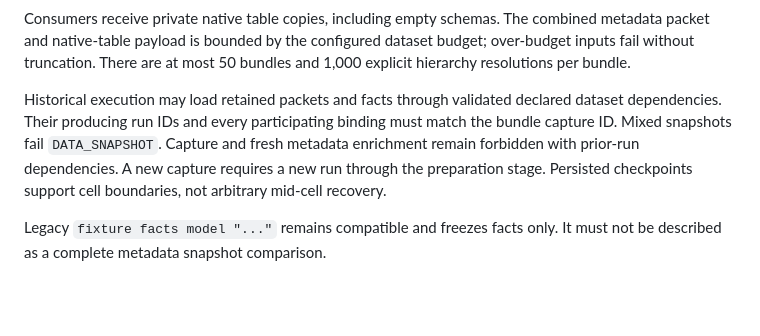
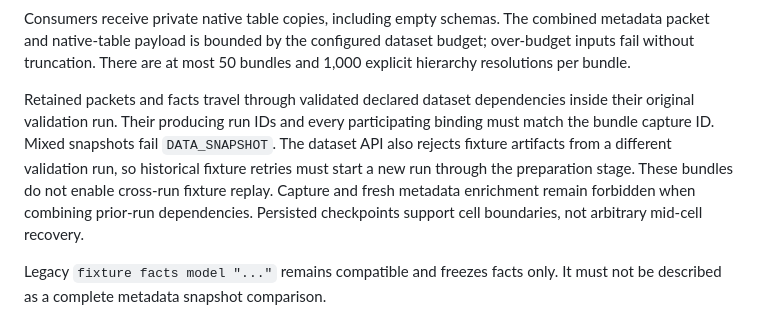
Before and after one commit to felipetomazzi-source/bpcNotebook, a Markdown page: docs/metadata-fixtures.md, the part around the change. GitHub-like rendering; blank space fills up the shorter version.

Commit message:
Clarify fixture datasets remain confined to their validation run

```diff
--- a/docs/metadata-fixtures.md
+++ b/docs/metadata-fixtures.md
@@ -39,6 +39,6 @@ In metadata fixture mode, member tables, stored properties, hierarchy names, cap
 
 Consumers receive private native table copies, including empty schemas. The combined metadata packet and native-table payload is bounded by the configured dataset budget; over-budget inputs fail without truncation. There are at most 50 bundles and 1,000 explicit hierarchy resolutions per bundle.
 
-Historical execution may load retained packets and facts through validated declared dataset dependencies. Their producing run IDs and every participating binding must match the bundle capture ID. Mixed snapshots fail `DATA_SNAPSHOT`. Capture and fresh metadata enrichment remain forbidden with prior-run dependencies. A new capture requires a new run through the preparation stage. Persisted checkpoints support cell boundaries, not arbitrary mid-cell recovery.
+Retained packets and facts travel through validated declared dataset dependencies inside their original validation run. Their producing run IDs and every participating binding must match the bundle capture ID. Mixed snapshots fail `DATA_SNAPSHOT`. The dataset API also rejects fixture artifacts from a different validation run, so historical fixture retries must start a new run through the preparation stage. These bundles do not enable cross-run fixture replay. Capture and fresh metadata enrichment remain forbidden when combining prior-run dependencies. Persisted checkpoints support cell boundaries, not arbitrary mid-cell recovery.
 
 Legacy `fixture facts model "..."` remains compatible and freezes facts only. It must not be described as a complete metadata snapshot comparison.
```
